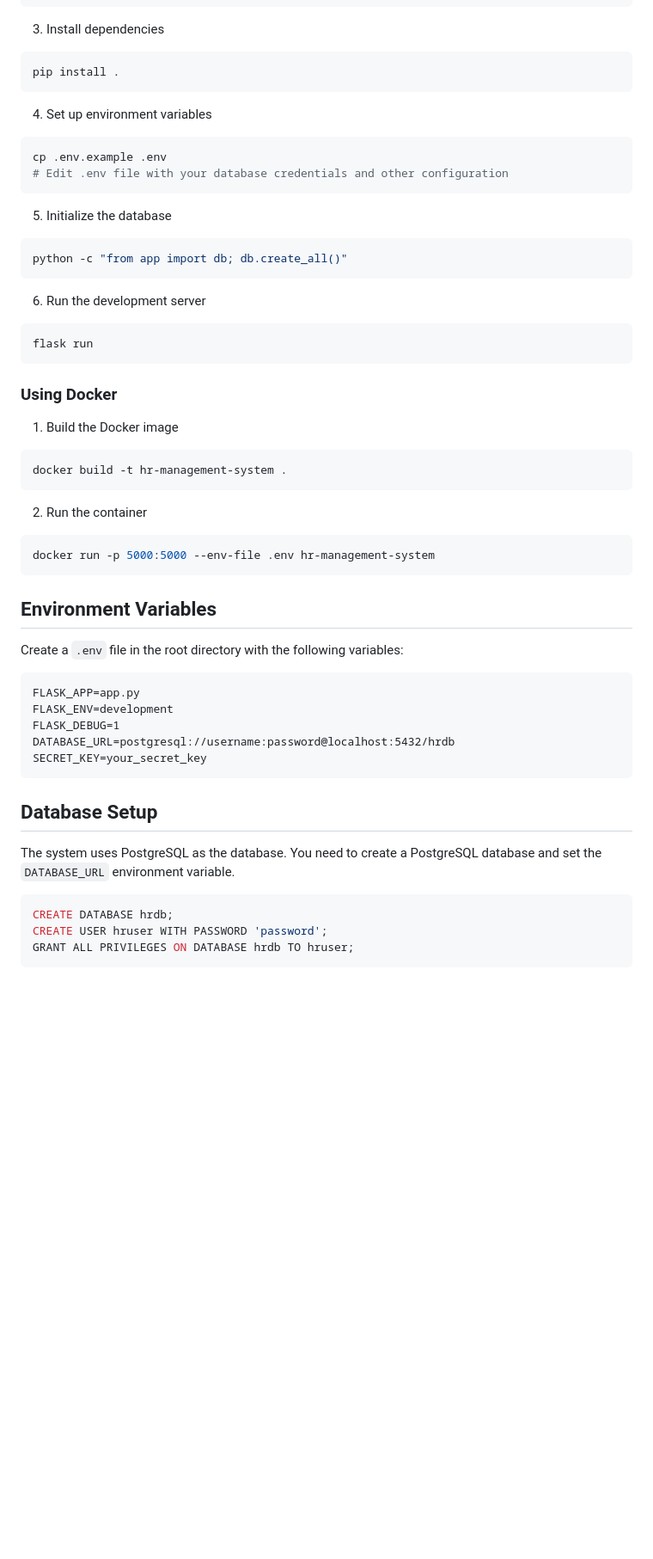
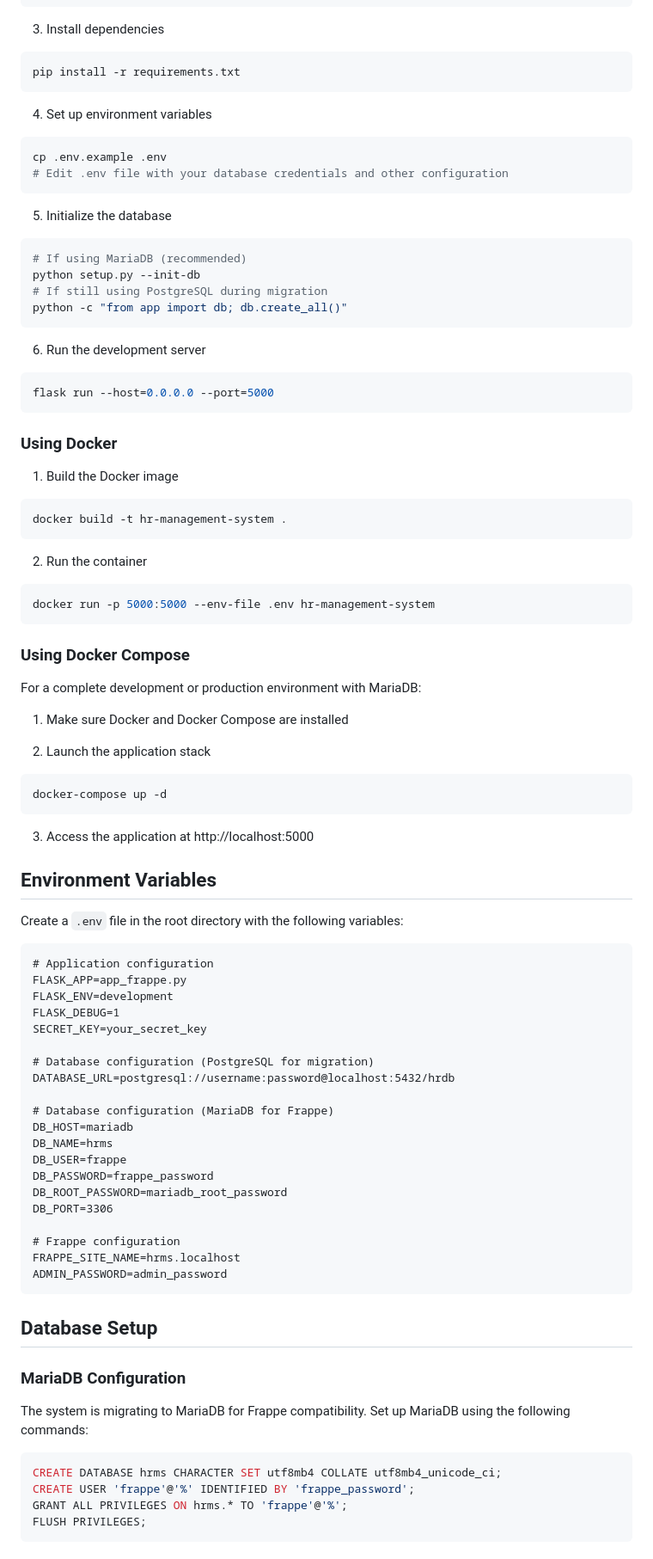
Before and after one commit to Sudoharry/HRFrappeHub, a Markdown page: README.md, the part around the change printed below. Shown: that part at 86% size. Rendered like a GitHub page; blank space fills up the shorter version.

````diff
--- a/README.md
+++ b/README.md
@@ -69,7 +74,7 @@ source venv/bin/activate  # On Windows, use: venv\Scripts\activate
 
 3. Install dependencies
 ```bash
-pip install .
+pip install -r requirements.txt
 ```
 
 4. Set up environment variables
@@ -80,12 +85,15 @@ cp .env.example .env
 
 5. Initialize the database
 ```bash
+# If using MariaDB (recommended)
+python setup.py --init-db
+# If still using PostgreSQL during migration
 python -c "from app import db; db.create_all()"
 ```
 
 6. Run the development server
 ```bash
-flask run
+flask run --host=0.0.0.0 --port=5000
 ```
 
 ### Using Docker
@@ -100,24 +108,55 @@ docker build -t hr-management-system .
 docker run -p 5000:5000 --env-file .env hr-management-system
 ```
 
+### Using Docker Compose
+
+For a complete development or production environment with MariaDB:
+
+1. Make sure Docker and Docker Compose are installed
+
+2. Launch the application stack
+```bash
+docker-compose up -d
+```
+
+3. Access the application at http://localhost:5000
+
 ## Environment Variables
 
 Create a `.env` file in the root directory with the following variables:
 
 ```
-FLASK_APP=app.py
+# Application configuration
+FLASK_APP=app_frappe.py
 FLASK_ENV=development
 FLASK_DEBUG=1
+SECRET_KEY=your_secret_key
+
+# Database configuration (PostgreSQL for migration)
 DATABASE_URL=postgresql://username:password@localhost:5432/hrdb
-SECRET_KEY=your_secret_key
+
+# Database configuration (MariaDB for Frappe)
+DB_HOST=mariadb
+DB_NAME=hrms
+DB_USER=frappe
+DB_PASSWORD=frappe_password
+DB_ROOT_PASSWORD=mariadb_root_password
+DB_PORT=3306
+
+# Frappe configuration
+FRAPPE_SITE_NAME=hrms.localhost
+ADMIN_PASSWORD=admin_password
 ```
 
 ## Database Setup
 
-The system uses PostgreSQL as the database. You need to create a PostgreSQL database and set the `DATABASE_URL` environment variable.
+### MariaDB Configuration
+
+The system is migrating to MariaDB for Frappe compatibility. Set up MariaDB using the following commands:
 
 ```sql
-CREATE DATABASE hrdb;
-CREATE USER hruser WITH PASSWORD 'password';
-GRANT ALL PRIVILEGES ON DATABASE hrdb TO hruser;
+CREATE DATABASE hrms CHARACTER SET utf8mb4 COLLATE utf8mb4_unicode_ci;
+CREATE USER 'frappe'@'%' IDENTIFIED BY 'frappe_password';
+GRANT ALL PRIVILEGES ON hrms.* TO 'frappe'@'%';
+FLUSH PRIVILEGES;
 ```
````
Also changed, not shown: other parts of README.md (+101 -33 lines).
